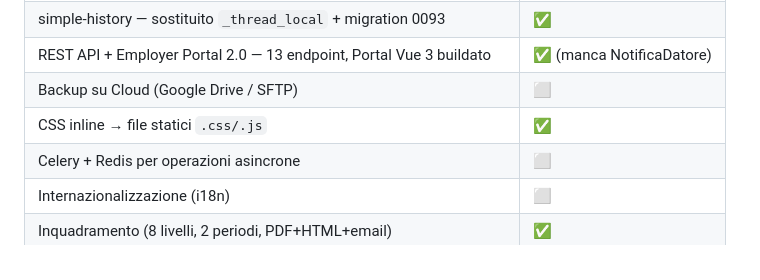
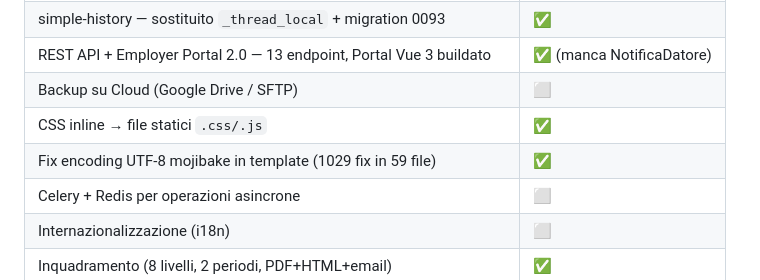
Before and after one commit to Tarusky80/gestione-colf, a Markdown page: PIANO_SVILUPPO.md, the part around one of its changes. GitHub-like rendering.

Commit message:
﻿Aggiorna PIANO_SVILUPPO.md e AGENTS.md con encoding fix completato

```diff
--- a/PIANO_SVILUPPO.md
+++ b/PIANO_SVILUPPO.md
@@ -29,6 +29,7 @@
 | REST API + Employer Portal 2.0 — 13 endpoint, Portal Vue 3 buildato | ✅ (manca NotificaDatore) |
 | Backup su Cloud (Google Drive / SFTP) | ⬜ |
 | CSS inline → file statici `.css/.js` | ✅ |
+| Fix encoding UTF-8 mojibake in template (1029 fix in 59 file) | ✅ |
 | Celery + Redis per operazioni asincrone | ⬜ |
 | Internazionalizzazione (i18n) | ⬜ |
 | Inquadramento (8 livelli, 2 periodi, PDF+HTML+email) | ✅ |
```
Also changed, not shown: other parts of PIANO_SVILUPPO.md (+1 -1 lines).
